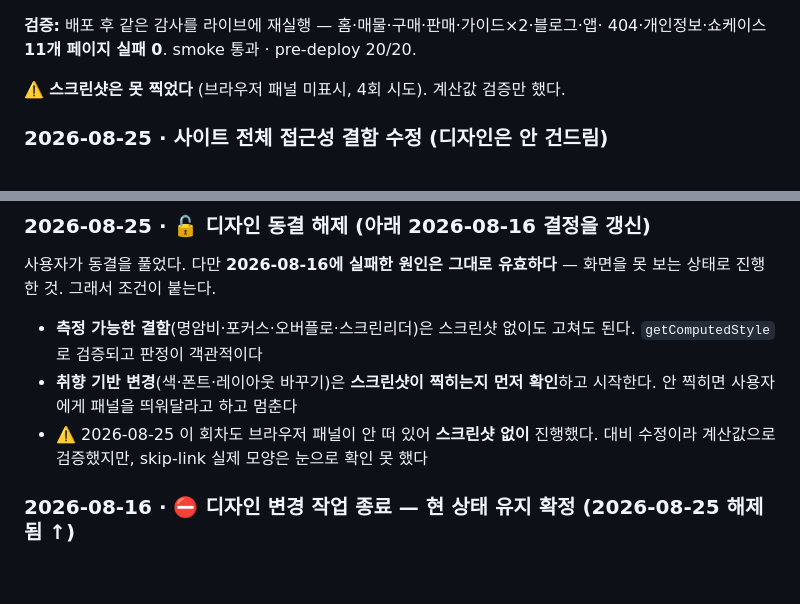
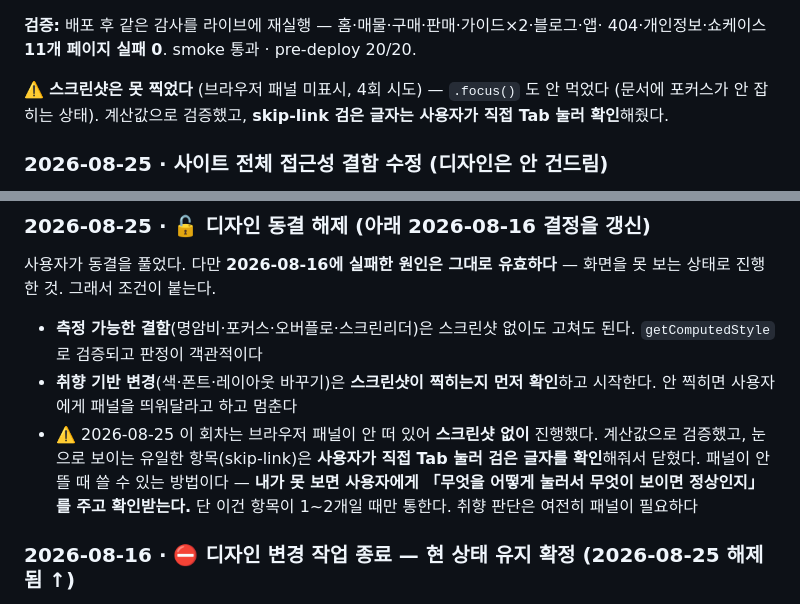
Before and after one commit to corelabsstudio/WakeAgain, a Markdown page: CLAUDE.md, 2 parts joined by grey strips. GitHub-like rendering; blank space fills up the shorter version.

Commit message:
문서 정정: skip-link 는 사용자 육안 확인으로 닫힘 (미확인 아님)
Co-Authored-By: Claude Opus 5 <noreply@anthropic.com>

```diff
--- a/CLAUDE.md
+++ b/CLAUDE.md
@@ -206,7 +206,9 @@
 **검증:** 배포 후 같은 감사를 라이브에 재실행 — 홈·매물·구매·판매·가이드×2·블로그·앱·
 404·개인정보·쇼케이스 **11개 페이지 실패 0**. smoke 통과 · pre-deploy 20/20.
 
-⚠️ **스크린샷은 못 찍었다** (브라우저 패널 미표시, 4회 시도). 계산값 검증만 했다.
+⚠️ **스크린샷은 못 찍었다** (브라우저 패널 미표시, 4회 시도) — `.focus()` 도 안 먹었다
+(문서에 포커스가 안 잡히는 상태). 계산값으로 검증했고, **skip-link 검은 글자는 사용자가
+직접 Tab 눌러 확인**해줬다.
 
 ### 2026-08-25 · 사이트 전체 접근성 결함 수정 (디자인은 안 건드림)
 
@@ -350,8 +352,11 @@ Direct · 봇 제외 · 같은 방문자 중복 미집계 · 가입 귀속 4종)
   `getComputedStyle` 로 검증되고 판정이 객관적이다
 - **취향 기반 변경**(색·폰트·레이아웃 바꾸기)은 **스크린샷이 찍히는지 먼저 확인**하고 시작한다.
   안 찍히면 사용자에게 패널을 띄워달라고 하고 멈춘다
-- ⚠️ 2026-08-25 이 회차도 브라우저 패널이 안 떠 있어 **스크린샷 없이** 진행했다.
-  대비 수정이라 계산값으로 검증했지만, skip-link 실제 모양은 눈으로 확인 못 했다
+- ⚠️ 2026-08-25 이 회차는 브라우저 패널이 안 떠 있어 **스크린샷 없이** 진행했다.
+  계산값으로 검증했고, 눈으로 보이는 유일한 항목(skip-link)은 **사용자가 직접 Tab 눌러
+  검은 글자를 확인**해줘서 닫혔다. 패널이 안 뜰 때 쓸 수 있는 방법이다 —
+  **내가 못 보면 사용자에게 「무엇을 어떻게 눌러서 무엇이 보이면 정상인지」를 주고 확인받는다.**
+  단 이건 항목이 1~2개일 때만 통한다. 취향 판단은 여전히 패널이 필요하다
 
 ### 2026-08-16 · ⛔ 디자인 변경 작업 종료 — 현 상태 유지 확정 (2026-08-25 해제됨 ↑)
 
```
